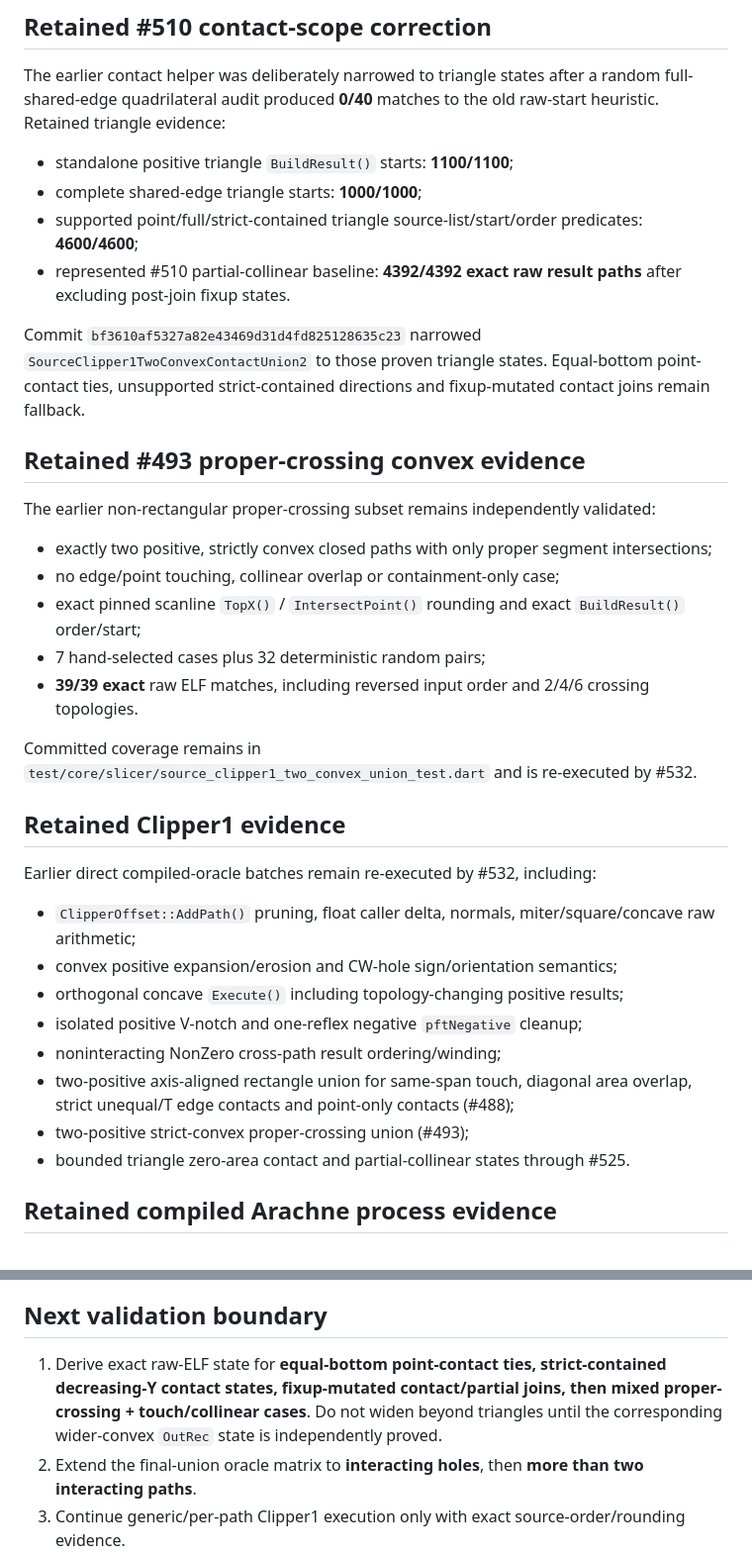
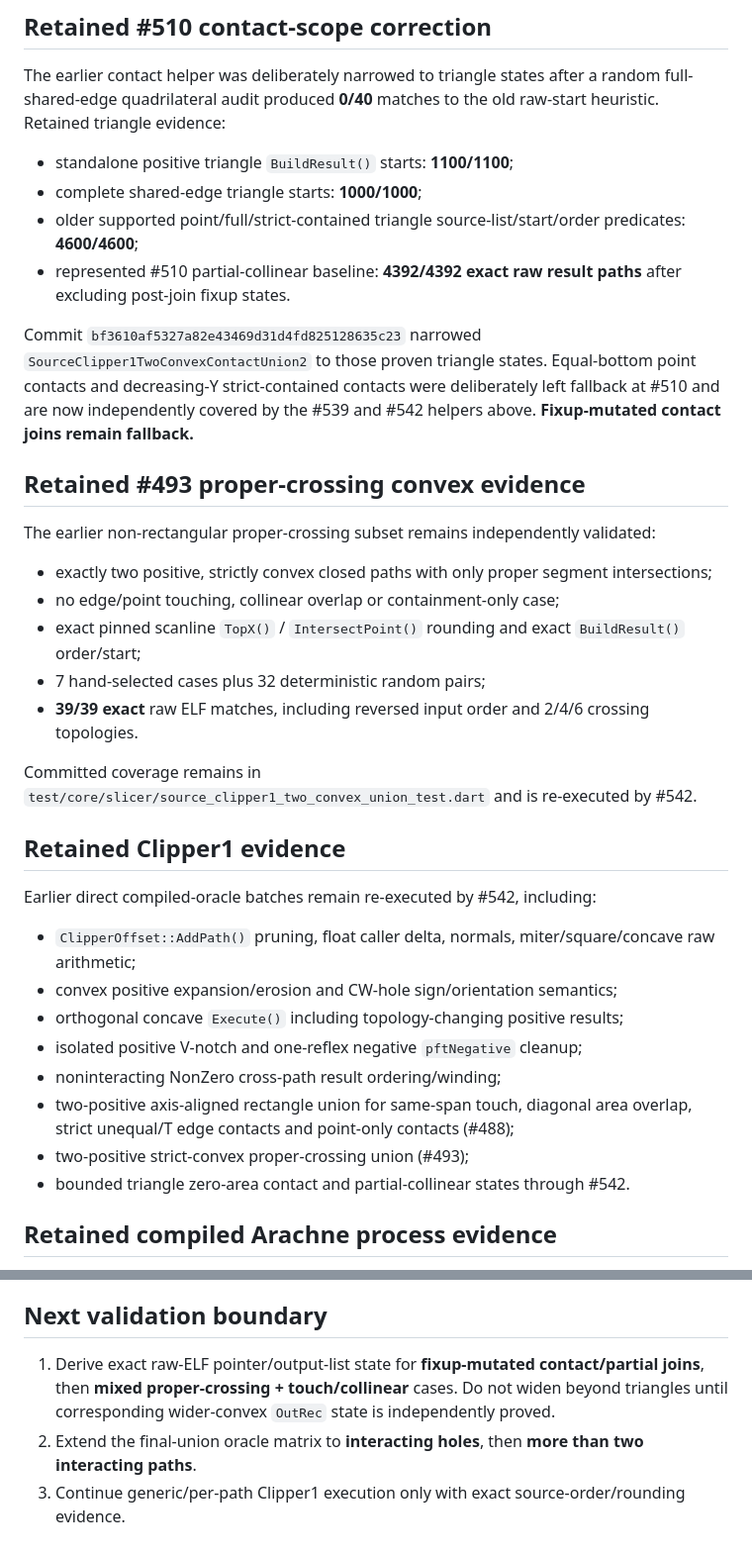
Before and after one commit to Bavk/QidiNewMorrax, a Markdown page: migration/VALIDATION.md, 2 parts joined by grey strips. Shown at 99% size. Rendered like a GitHub page.

```diff
--- a/migration/VALIDATION.md
+++ b/migration/VALIDATION.md
@@ -109,10 +138,10 @@ The earlier contact helper was deliberately narrowed to triangle states after a
 
 - standalone positive triangle `BuildResult()` starts: **1100/1100**;
 - complete shared-edge triangle starts: **1000/1000**;
-- supported point/full/strict-contained triangle source-list/start/order predicates: **4600/4600**;
+- older supported point/full/strict-contained triangle source-list/start/order predicates: **4600/4600**;
 - represented #510 partial-collinear baseline: **4392/4392 exact raw result paths** after excluding post-join fixup states.
 
-Commit `bf3610af5327a82e43469d31d4fd825128635c23` narrowed `SourceClipper1TwoConvexContactUnion2` to those proven triangle states. Equal-bottom point-contact ties, unsupported strict-contained directions and fixup-mutated contact joins remain fallback.
+Commit `bf3610af5327a82e43469d31d4fd825128635c23` narrowed `SourceClipper1TwoConvexContactUnion2` to those proven triangle states. Equal-bottom point contacts and decreasing-Y strict-contained contacts were deliberately left fallback at #510 and are now independently covered by the #539 and #542 helpers above. **Fixup-mutated contact joins remain fallback.**
 
 ## Retained #493 proper-crossing convex evidence
 
@@ -124,11 +153,11 @@ The earlier non-rectangular proper-crossing subset remains independently validat
 - 7 hand-selected cases plus 32 deterministic random pairs;
 - **39/39 exact** raw ELF matches, including reversed input order and 2/4/6 crossing topologies.
 
-Committed coverage remains in `test/core/slicer/source_clipper1_two_convex_union_test.dart` and is re-executed by #532.
+Committed coverage remains in `test/core/slicer/source_clipper1_two_convex_union_test.dart` and is re-executed by #542.
 
 ## Retained Clipper1 evidence
 
-Earlier direct compiled-oracle batches remain re-executed by #532, including:
+Earlier direct compiled-oracle batches remain re-executed by #542, including:
 
 - `ClipperOffset::AddPath()` pruning, float caller delta, normals, miter/square/concave raw arithmetic;
 - convex positive expansion/erosion and CW-hole sign/orientation semantics;
@@ -137,7 +166,7 @@ Earlier direct compiled-oracle batches remain re-executed by #532, including:
 - noninteracting NonZero cross-path result ordering/winding;
 - two-positive axis-aligned rectangle union for same-span touch, diagonal area overlap, strict unequal/T edge contacts and point-only contacts (#488);
 - two-positive strict-convex proper-crossing union (#493);
-- bounded triangle zero-area contact and partial-collinear states through #525.
+- bounded triangle zero-area contact and partial-collinear states through #542.
 
 ## Retained compiled Arachne process evidence
 
@@ -162,7 +189,7 @@ Product-wide work also remains for later fill/support/seam/bridge/adaptive/ironi
 
 ## Next validation boundary
 
-1. Derive exact raw-ELF state for **equal-bottom point-contact ties, strict-contained decreasing-Y contact states, fixup-mutated contact/partial joins, then mixed proper-crossing + touch/collinear cases**. Do not widen beyond triangles until the corresponding wider-convex `OutRec` state is independently proved.
+1. Derive exact raw-ELF pointer/output-list state for **fixup-mutated contact/partial joins**, then **mixed proper-crossing + touch/collinear** cases. Do not widen beyond triangles until corresponding wider-convex `OutRec` state is independently proved.
 2. Extend the final-union oracle matrix to **interacting holes**, then **more than two interacting paths**.
 3. Continue generic/per-path Clipper1 execution only with exact source-order/rounding evidence.
 4. Expand whole `process_arachne()` differentials after the remaining final-union seams are reduced.
```
Also changed, not shown: other parts of migration/VALIDATION.md (+62 -35 lines).
